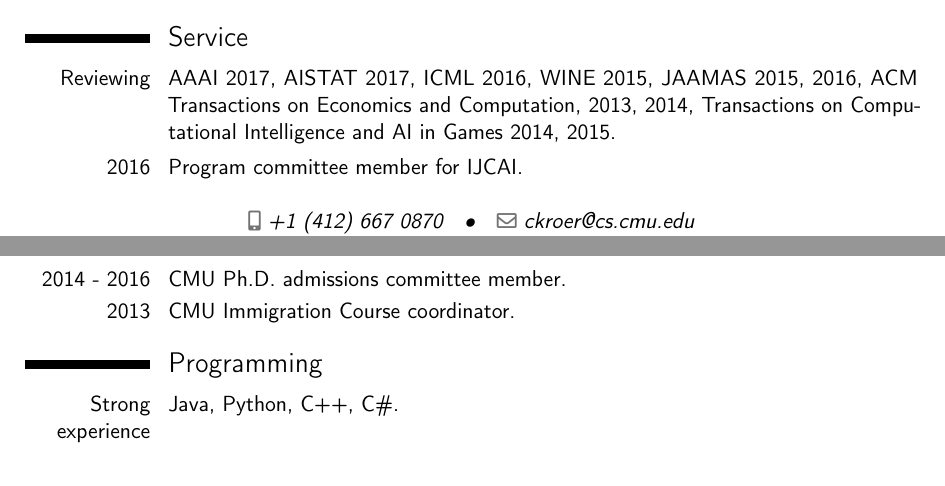
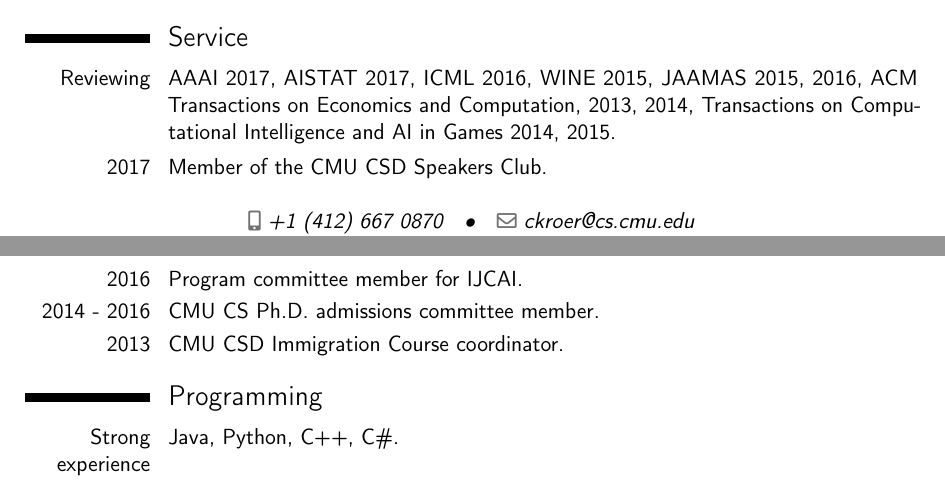
Before and after one commit to ChrKroer/resume, a LaTeX CV (christian_kroer_cv.tex): two parts of pages 2 and 3 of 4, joined at a grey line, cut so that both start at the same text. Compiled offline with pdfLaTeX.

Commit message:
added speakers club

```diff
--- a/christian_kroer_cv.tex
+++ b/christian_kroer_cv.tex
@@ -165,9 +165,10 @@ optimization, machine learning, and practical applications.}
   ACM Transactions on Economics and Computation, 2013, 2014,
   Transactions on Computational Intelligence and AI in Games 2014, 2015.
 }
+\cvitem{2017}{Member of the CMU CSD Speakers Club.}
 \cvitem{2016}{Program committee member for IJCAI.}
-\cvitem{2014 - 2016}{CMU Ph.D. admissions committee member.}
-\cvitem{2013}{CMU Immigration Course coordinator.}
+\cvitem{2014 - 2016}{CMU CS Ph.D. admissions committee member.}
+\cvitem{2013}{CMU CSD Immigration Course coordinator.}
 
 
 \section{Programming}
```
